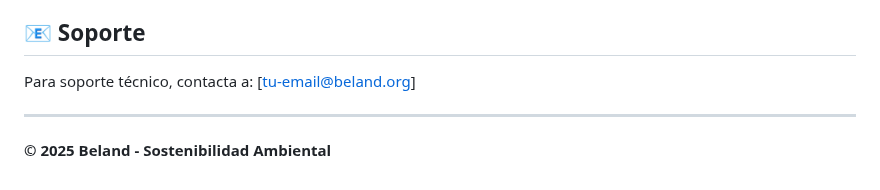
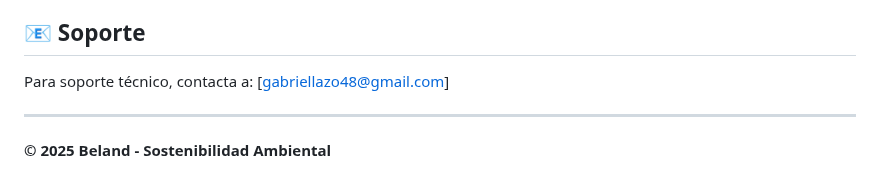
Before and after one commit to GabrieLZ19/DonacionesBeland, a Markdown page: README.md, the part around the change. GitHub-like rendering.

```diff
--- a/README.md
+++ b/README.md
@@ -226,7 +226,7 @@ npm run dev        # Desarrollo con nodemon
 
 ## 📧 Soporte
 
-Para soporte técnico, contacta a: [tu-email@beland.org]
+Para soporte técnico, contacta a: [gabriellazo48@gmail.com]
 
 ---
 
```
